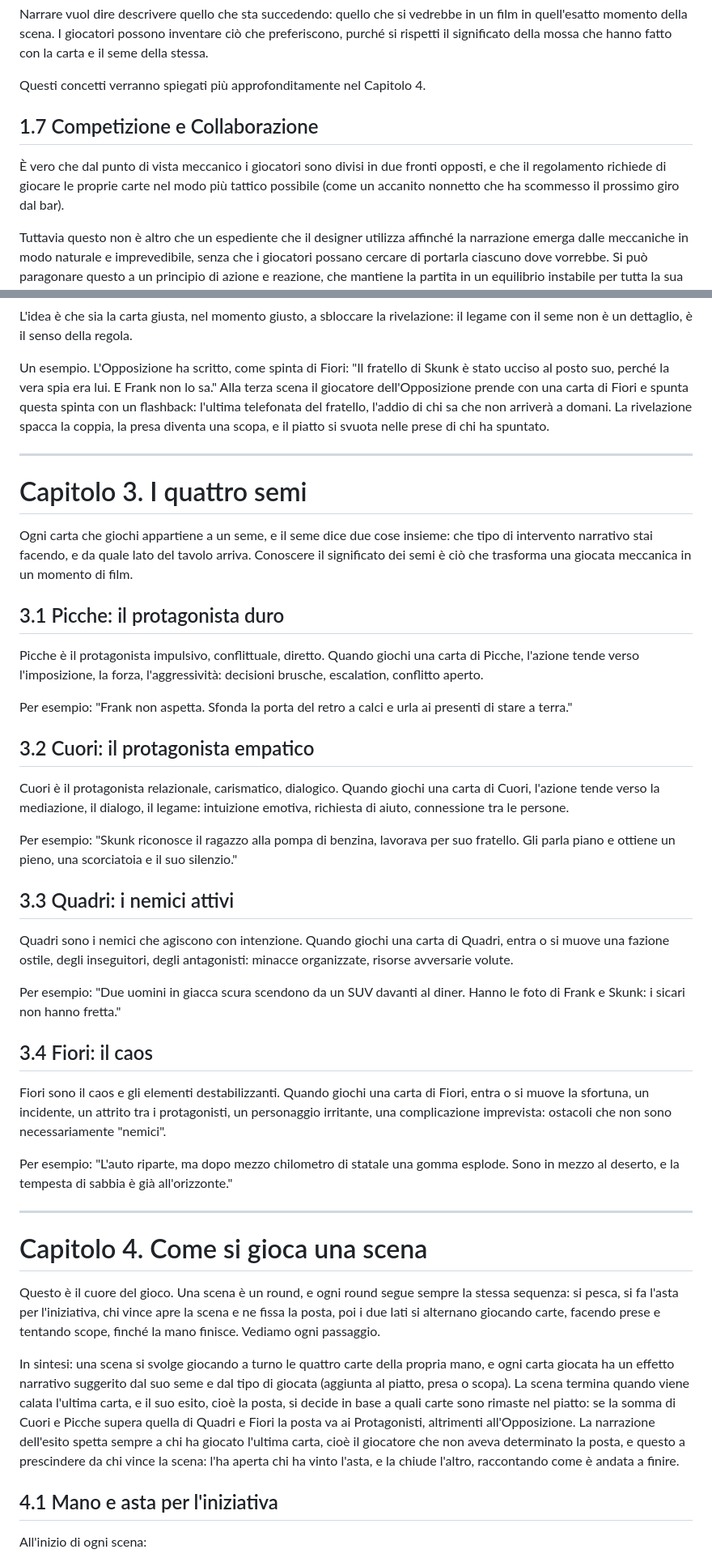
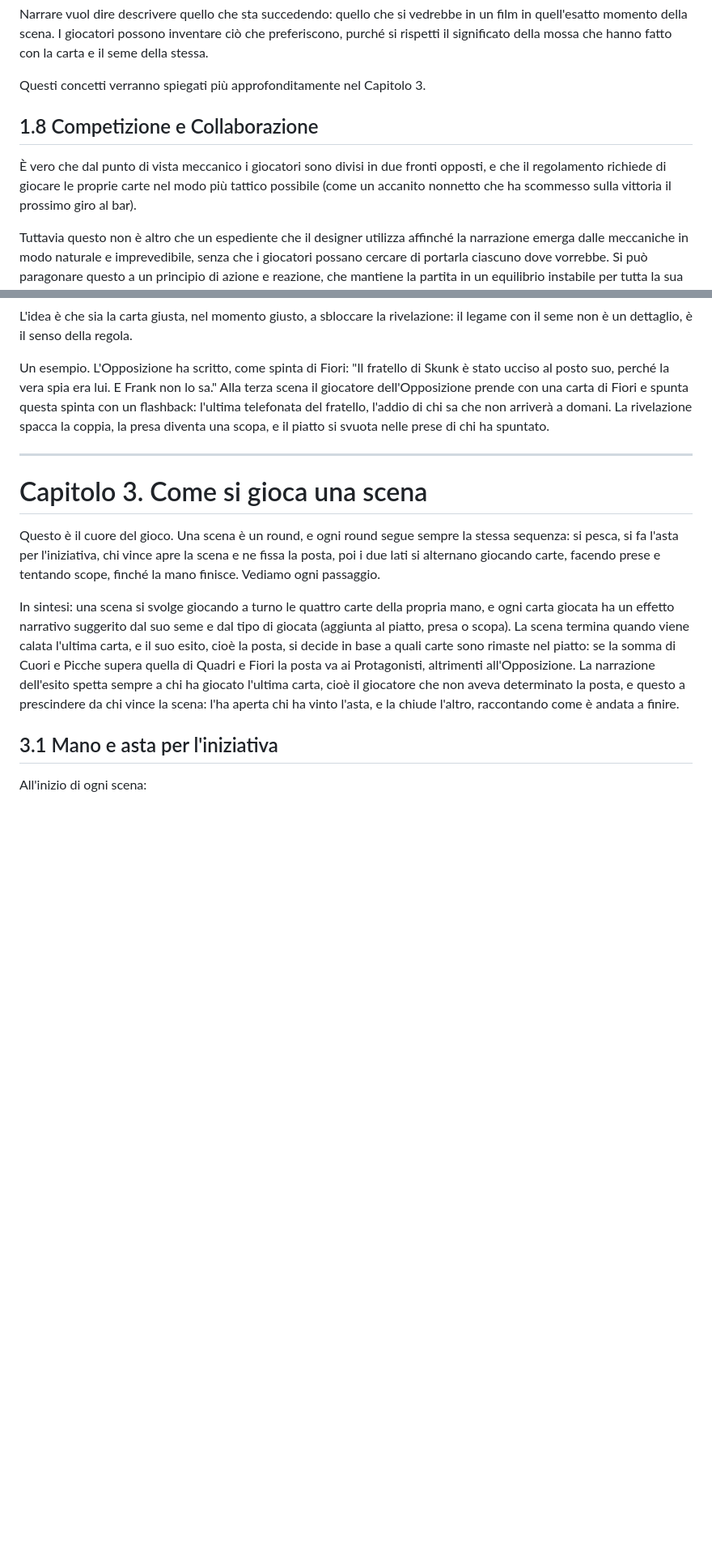
Before and after one commit to sporcari/frenemies-on-the-road, a Markdown page: docs/frenemies_manuale.md, 2 parts joined by grey strips. Shown at 81% size. Drawn GitHub-style; blank space fills up the shorter version.

```diff
--- a/docs/frenemies_manuale.md
+++ b/docs/frenemies_manuale.md
@@ -139,11 +143,11 @@ Le mosse possibili, aggiungere una carta al piatto, fare una presa, fare una sco
 
 Narrare vuol dire descrivere quello che sta succedendo: quello che si vedrebbe in un film in quell'esatto momento della scena. I giocatori possono inventare ciò che preferiscono, purché si rispetti il significato della mossa che hanno fatto con la carta e il seme della stessa.
 
-Questi concetti verranno spiegati più approfonditamente nel Capitolo 4.
+Questi concetti verranno spiegati più approfonditamente nel Capitolo 3.
 
-## 1.7 Competizione e Collaborazione
+## 1.8 Competizione e Collaborazione
 
-È vero che dal punto di vista meccanico i giocatori sono divisi in due fronti opposti, e che il regolamento richiede di giocare le proprie carte nel modo più tattico possibile (come un accanito nonnetto che ha scommesso il prossimo giro dal bar).
+È vero che dal punto di vista meccanico i giocatori sono divisi in due fronti opposti, e che il regolamento richiede di giocare le proprie carte nel modo più tattico possibile (come un accanito nonnetto che ha scommesso sulla vittoria il prossimo giro al bar).
 
 Tuttavia questo non è altro che un espediente che il designer utilizza affinché la narrazione emerga dalle meccaniche in modo naturale e imprevedibile, senza che i giocatori possano cercare di portarla ciascuno dove vorrebbe. Si può paragonare questo a un principio di azione e reazione, che mantiene la partita in un equilibrio instabile per tutta la sua durata: i protagonisti vogliono qualcosa, ma continuamente i loro nemici, il mondo e le loro divisioni interne li ostacoleranno. E tutto questo grazie al fatto che i giocatori si stanno sfidando a scopa.
 
@@ -256,37 +260,7 @@ Un esempio. L'Opposizione ha scritto, come spinta di Fiori: "Il fratello di Skun
 
 ---
 
-# Capitolo 3. I quattro semi
-
-Ogni carta che giochi appartiene a un seme, e il seme dice due cose insieme: che tipo di intervento narrativo stai facendo, e da quale lato del tavolo arriva. Conoscere il significato dei semi è ciò che trasforma una giocata meccanica in un momento di film.
-
-## 3.1 Picche: il protagonista duro
-
-Picche è il protagonista impulsivo, conflittuale, diretto. Quando giochi una carta di Picche, l'azione tende verso l'imposizione, la forza, l'aggressività: decisioni brusche, escalation, conflitto aperto.
-
-Per esempio: "Frank non aspetta. Sfonda la porta del retro a calci e urla ai presenti di stare a terra."
-
-## 3.2 Cuori: il protagonista empatico
-
-Cuori è il protagonista relazionale, carismatico, dialogico. Quando giochi una carta di Cuori, l'azione tende verso la mediazione, il dialogo, il legame: intuizione emotiva, richiesta di aiuto, connessione tra le persone.
-
-Per esempio: "Skunk riconosce il ragazzo alla pompa di benzina, lavorava per suo fratello. Gli parla piano e ottiene un pieno, una scorciatoia e il suo silenzio."
-
-## 3.3 Quadri: i nemici attivi
-
-Quadri sono i nemici che agiscono con intenzione. Quando giochi una carta di Quadri, entra o si muove una fazione ostile, degli inseguitori, degli antagonisti: minacce organizzate, risorse avversarie volute.
-
-Per esempio: "Due uomini in giacca scura scendono da un SUV davanti al diner. Hanno le foto di Frank e Skunk: i sicari non hanno fretta."
-
-## 3.4 Fiori: il caos
-
-Fiori sono il caos e gli elementi destabilizzanti. Quando giochi una carta di Fiori, entra o si muove la sfortuna, un incidente, un attrito tra i protagonisti, un personaggio irritante, una complicazione imprevista: ostacoli che non sono necessariamente "nemici".
-
-Per esempio: "L'auto riparte, ma dopo mezzo chilometro di statale una gomma esplode. Sono in mezzo al deserto, e la tempesta di sabbia è già all'orizzonte."
-
----
-
-# Capitolo 4. Come si gioca una scena
+# Capitolo 3. Come si gioca una scena
 
 Questo è il cuore del gioco. Una scena è un round, e ogni round segue sempre la stessa sequenza: si pesca, si fa l'asta per l'iniziativa, chi vince apre la scena e ne fissa la posta, poi i due lati si alternano giocando carte, facendo prese e tentando scope, finché la mano finisce. Vediamo ogni passaggio.
 
@@ -294,7 +268,7 @@ In sintesi: una scena si svolge giocando a turno le quattro carte della propria
 
 <!-- DIAGRAMMA: flusso-scena -->
 
-## 4.1 Mano e asta per l'iniziativa
+## 3.1 Mano e asta per l'iniziativa
 
 All'inizio di ogni scena:
 
```
Also changed, not shown: other parts of docs/frenemies_manuale.md (+67 -63 lines), docs/frenemies_decisioni.md (+1 -0 lines).
